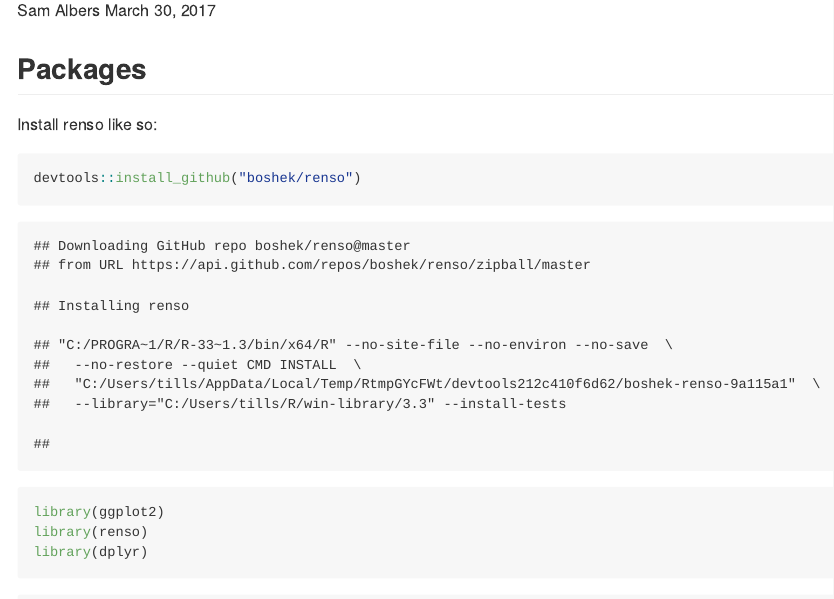
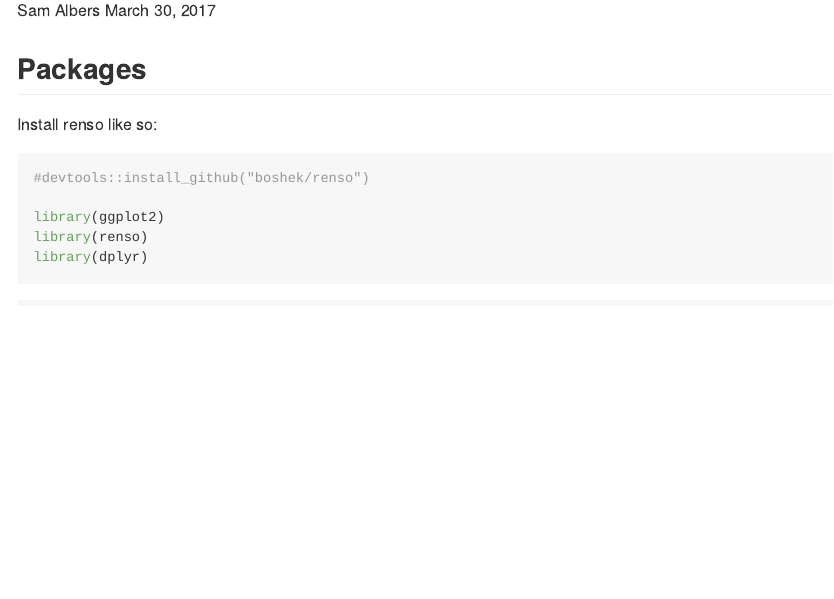
Before and after one commit to boshek/rsoi, an R Markdown document (vignettes/renso_vignette.Rmd): the page in a window 1100 px wide, from 110 px down. The pictures show the output file vignettes/renso_vignette.md that the author committed with the source, drawn offline in the style of GitHub.

Commit message:
vignette build #2

````diff
--- a/vignettes/renso_vignette.Rmd
+++ b/vignettes/renso_vignette.Rmd
@@ -12,7 +12,7 @@ knitr::opts_chunk$set(echo = TRUE)
 ## Packages
 Install renso like so:
 ```{r pck, warnings=FALSE, message=TRUE}
-devtools::install_github("boshek/renso")
+#devtools::install_github("boshek/renso")
 
 library(ggplot2)
 library(renso)
````
Also changed, not shown: vignettes/renso_vignette.md.
